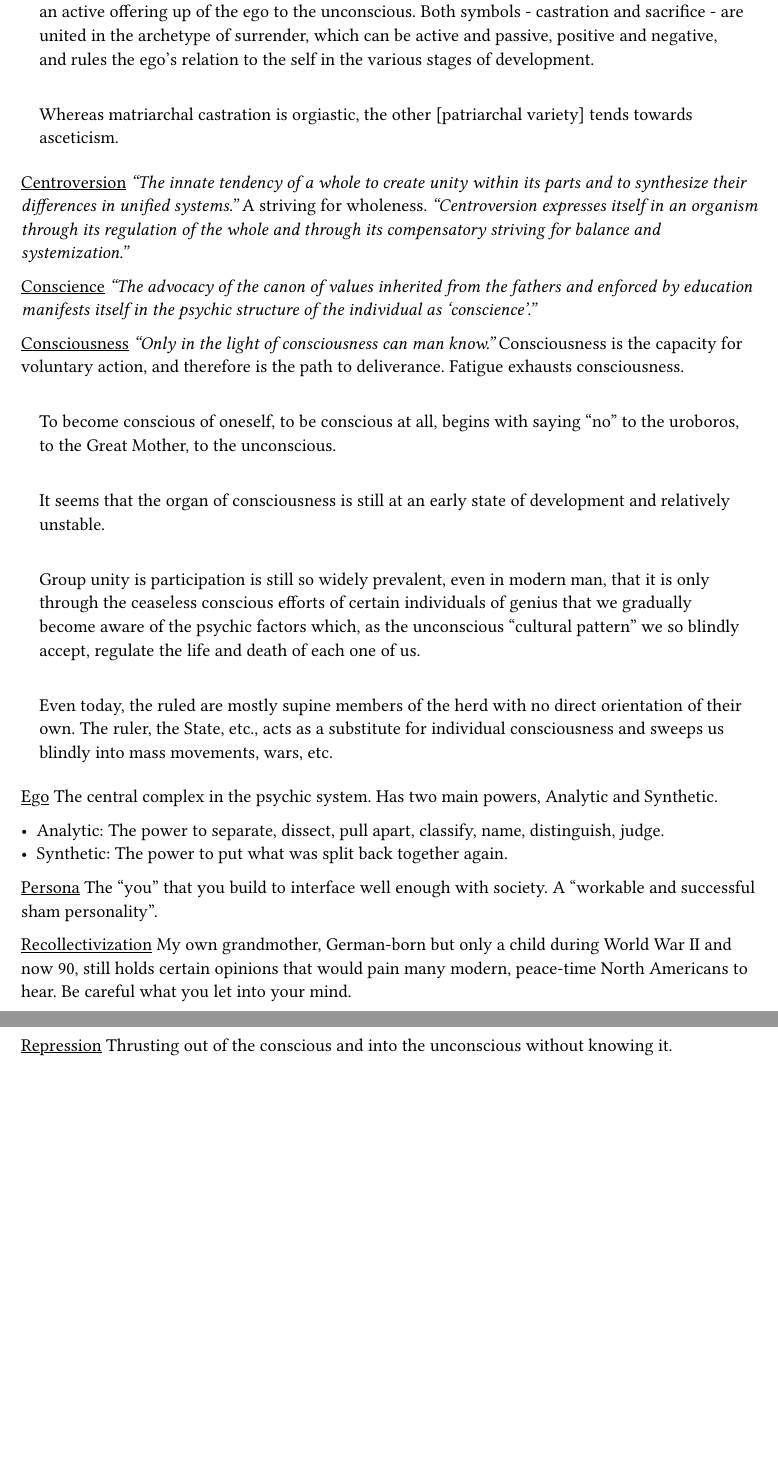
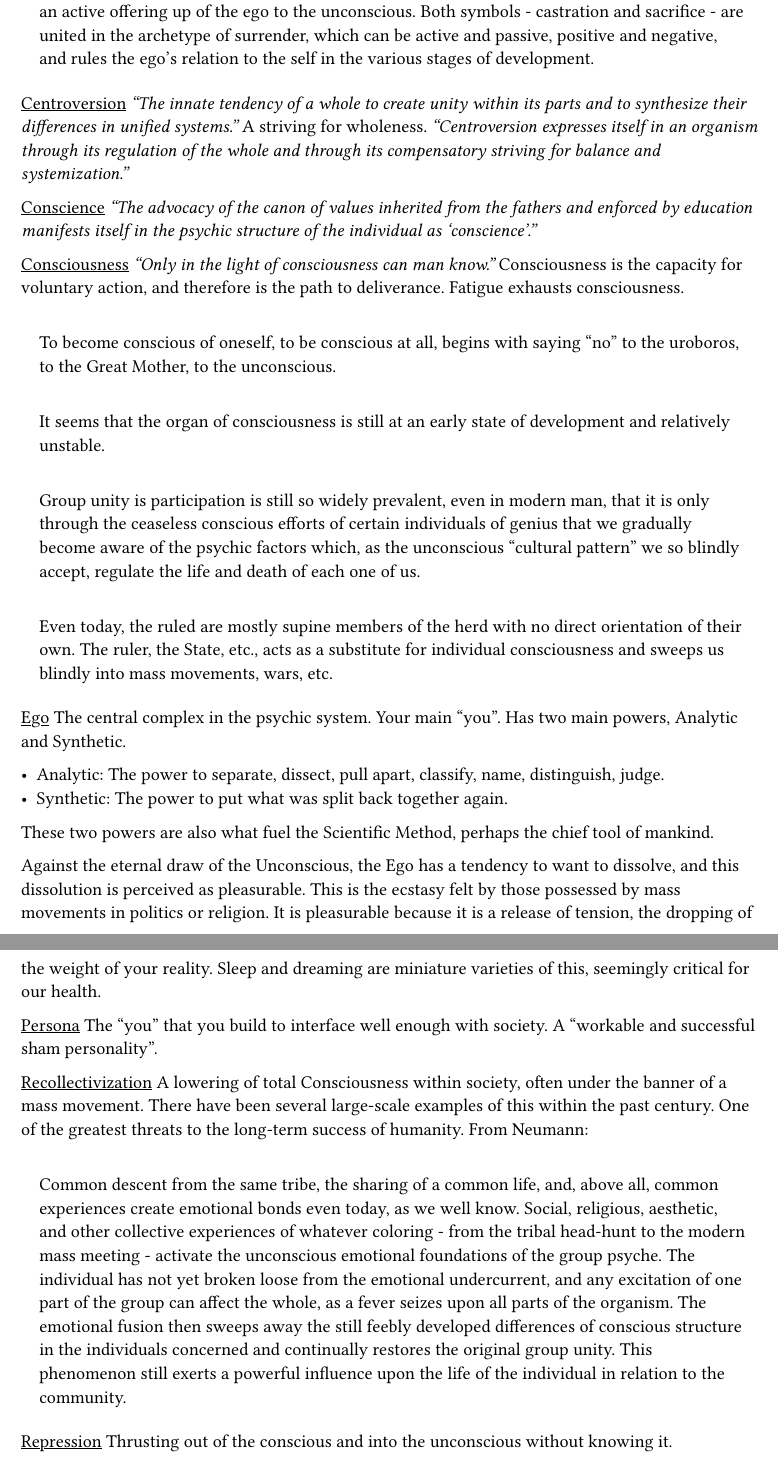
Before and after one commit to fosskers/fosskers.ca, a Typst document (papers/what-it-sounds-like.typ): two parts of pages 16 and 17 of 20, joined at a grey line, cut so that both start at the same text, the shorter picture padded with empty space. Compiled offline with Typst 0.15.

Commit message:
[papers] yet more definitions

```diff
--- a/papers/what-it-sounds-like.typ
+++ b/papers/what-it-sounds-like.typ
@@ -1198,14 +1203,6 @@ society, etc.
 
 ]
 
-// p189
-#quote[
-
-  Whereas matriarchal castration is orgiastic, the other [patriarchal variety]
-  tends towards asceticism.
-
-]
-
 #u[Centroversion] <centroversion> _"The innate tendency of a whole to create
 unity within its parts and to synthesize their differences in unified systems."_
 A striving for wholeness. _"Centroversion expresses itself in an organism through
@@ -1257,19 +1254,46 @@ path to deliverance. Fatigue exhausts consciousness.
 
 ]
 
-#u[Ego] <ego> The central complex in the psychic system. Has two main powers,
-Analytic and Synthetic.
+#u[Ego] <ego> The central complex in the psychic system. Your main "you". Has
+two main powers, Analytic and Synthetic.
 
 - Analytic: The power to separate, dissect, pull apart, classify, name, distinguish, judge.
 - Synthetic: The power to put what was split back together again.
 
+These two powers are also what fuel the Scientific Method, perhaps the chief
+tool of mankind.
+
+Against the eternal draw of the Unconscious, the Ego has a tendency to want to
+dissolve, and this dissolution is perceived as pleasurable. This is the ecstasy
+felt by those possessed by mass movements in politics or religion. It is
+pleasurable because it is a release of tension, the dropping of the weight of
+your reality. Sleep and dreaming are miniature varieties of this, seemingly
+critical for our health.
+
 #u[Persona] <persona> The "you" that you build to interface well enough with
 society. A "workable and successful sham personality".
 
-#u[Recollectivization] <recollectivization> My own grandmother, German-born but
-only a child during World War II and now 90, still holds certain opinions that
-would pain many modern, peace-time North Americans to hear. Be careful what you
-let into your mind.
+#u[Recollectivization] <recollectivization> A lowering of total Consciousness
+within society, often under the banner of a mass movement. There have been
+several large-scale examples of this within the past century. One of the
+greatest threats to the long-term success of humanity. From Neumann:
+
+#quote[
+
+  Common descent from the same tribe, the sharing of a common life, and, above
+  all, common experiences create emotional bonds even today, as we well know.
+  Social, religious, aesthetic, and other collective experiences of whatever
+  coloring - from the tribal head-hunt to the modern mass meeting - activate the
+  unconscious emotional foundations of the group psyche. The individual has not
+  yet broken loose from the emotional undercurrent, and any excitation of one
+  part of the group can affect the whole, as a fever seizes upon all parts of
+  the organism. The emotional fusion then sweeps away the still feebly developed
+  differences of conscious structure in the individuals concerned and
+  continually restores the original group unity. This phenomenon still exerts a
+  powerful influence upon the life of the individual in relation to the
+  community.
+
+]
 
 #u[Repression] <repression> Thrusting out of the conscious and into the
 unconscious without knowing it.
```
Also changed, not shown: papers/what-it-sounds-like.typ (17 more changed lines).
